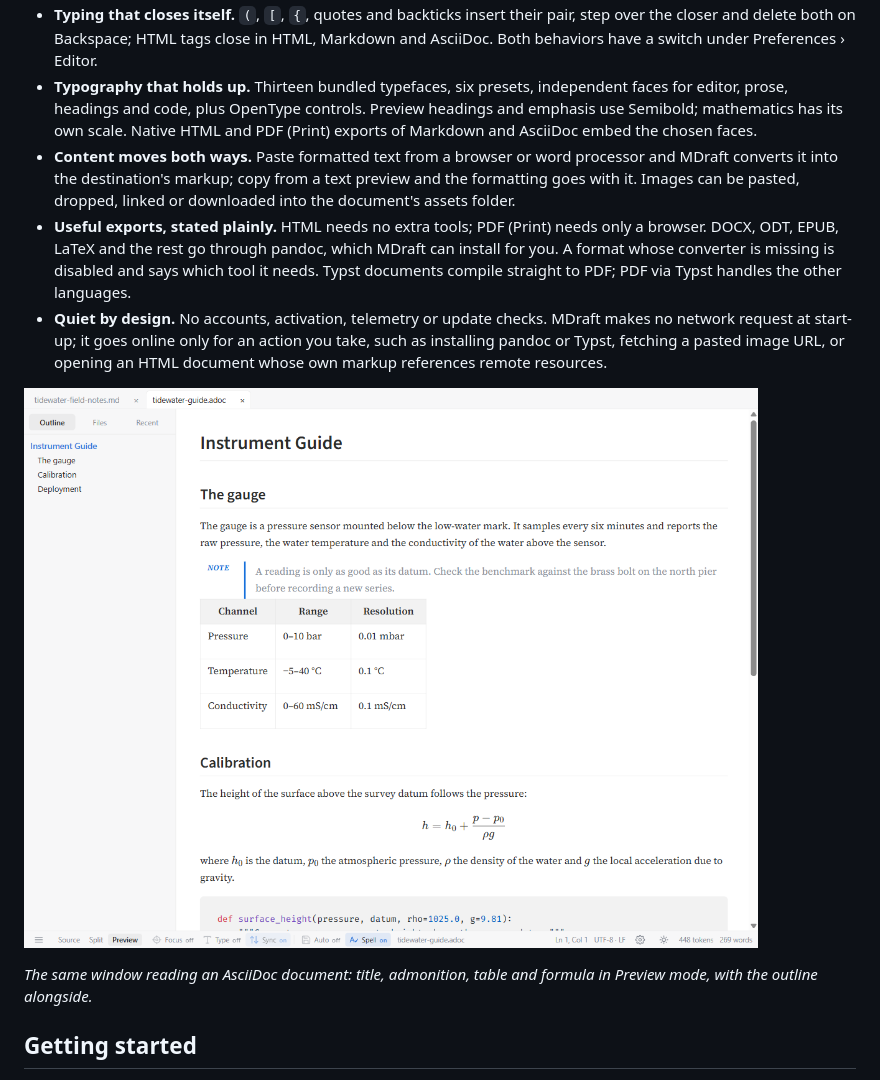
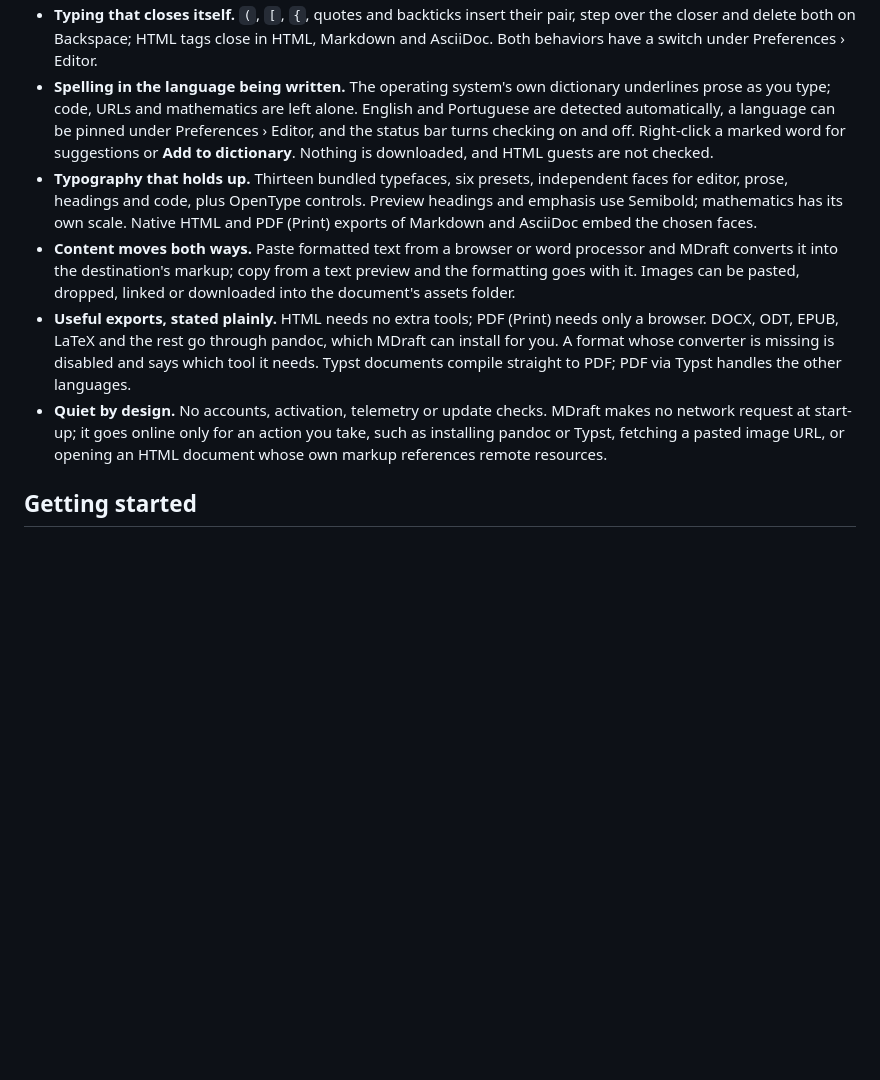
Before and after one commit to bgeneto/MDraft, a Markdown page: README.md, the part around one of its changes. GitHub-like rendering; pictures changed too: docs/screenshots/readme-asciidoc-preview.png (deleted); blank space fills up the shorter version.

```diff
--- a/README.md
+++ b/README.md
@@ -41,6 +52,12 @@ binary. Release notes and checksums are on the release page.
   their pair, step over the closer and delete both on Backspace; HTML tags close
   in HTML, Markdown and AsciiDoc. Both behaviors have a switch under
   Preferences › Editor.
+- **Spelling in the language being written.** The operating system's own
+  dictionary underlines prose as you type; code, URLs and mathematics are left
+  alone. English and Portuguese are detected automatically, a language can be
+  pinned under Preferences › Editor, and the status bar turns checking on and
+  off. Right-click a marked word for suggestions or **Add to dictionary**.
+  Nothing is downloaded, and HTML guests are not checked.
 - **Typography that holds up.** Thirteen bundled typefaces, six presets,
   independent faces for editor, prose, headings and code, plus OpenType
   controls. Preview headings and emphasis use Semibold; mathematics has its own
@@ -59,10 +76,6 @@ binary. Release notes and checksums are on the release page.
   MDraft makes no network request at start-up; it goes online only for an action
   you take, such as installing pandoc or Typst, fetching a pasted image URL, or
   opening an HTML document whose own markup references remote resources.
-
-![MDraft in preview mode showing an AsciiDoc instrument guide with a note, table, formula and outline](docs/screenshots/readme-asciidoc-preview.png)
-
-*The same window reading an AsciiDoc document: title, admonition, table and formula in Preview mode, with the outline alongside.*
 
 ## Getting started
 
```
Also changed, not shown: other parts of README.md (+21 -10 lines), AGENTS.md (+25 -0 lines), docs/plans/2026-10-18-restore-open-tabs.md (+7 -2 lines), docs/screenshots/readme-markdown-dark-system.png (added), docs/screenshots/readme-markdown-light-renaissance.png (added), docs/screenshots/readme-markdown-split.png (deleted), 9 other files.
